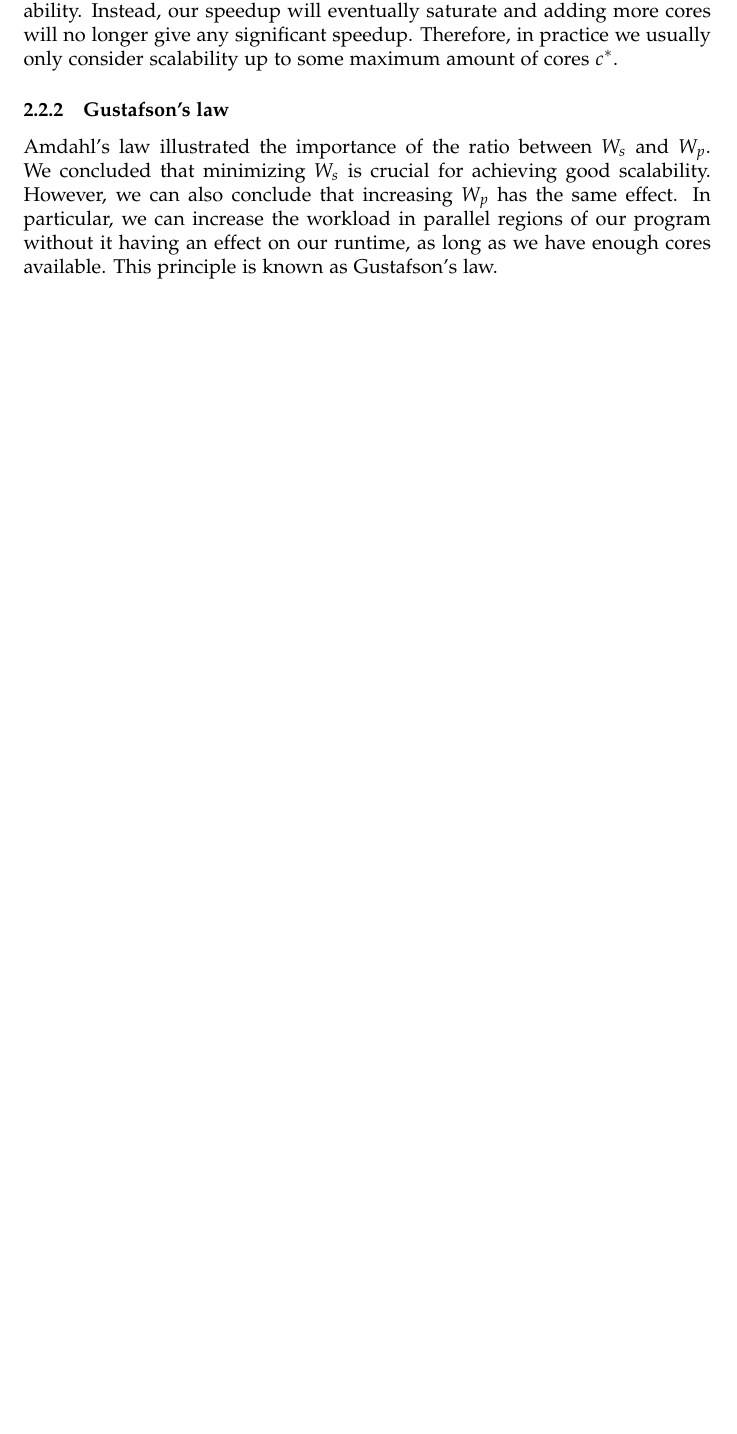
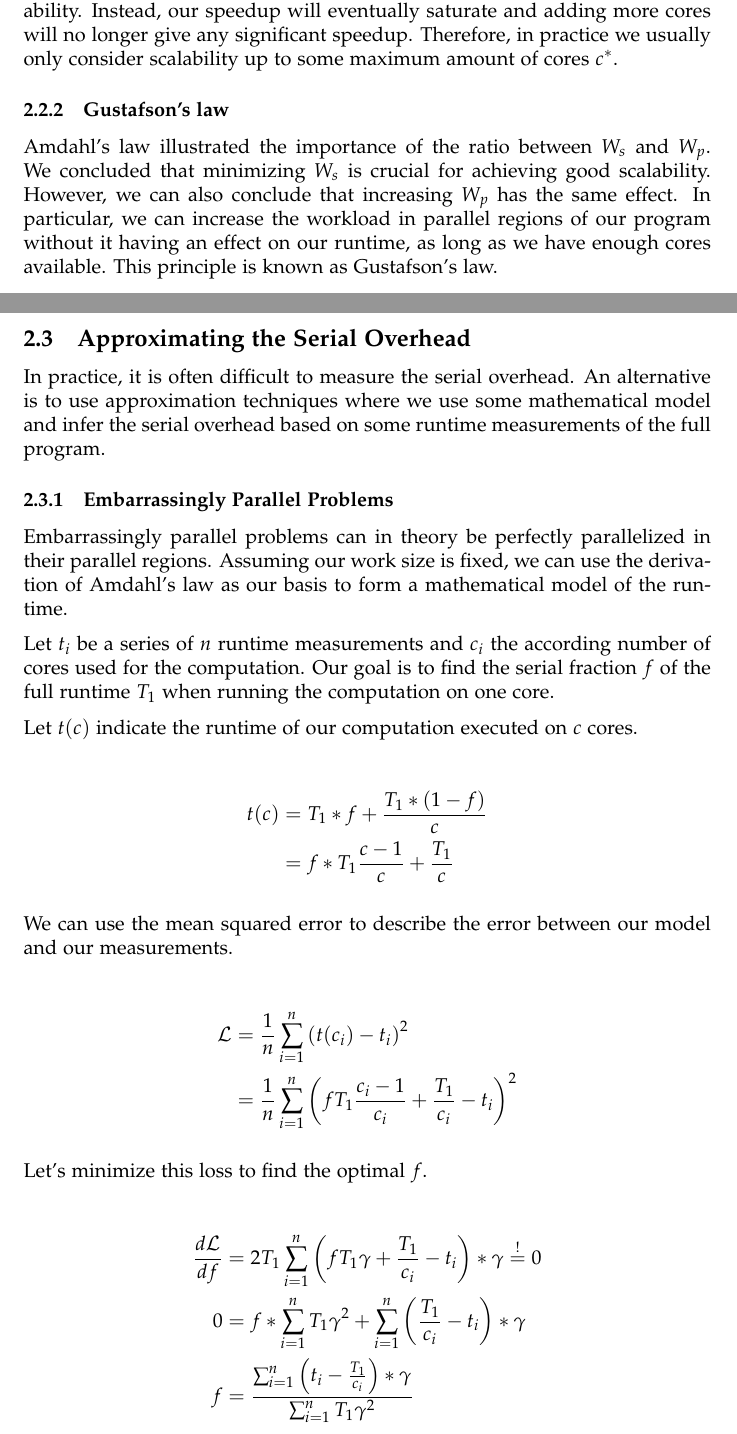
Before and after one commit to MeteoSwiss-APN/finch, a LaTeX document (docs/tex/main.tex, which reads docs/tex/pp_intro/approximation.tex): part of page 3 of 7 before the commit and two parts of pages 3 and 4 of 8 after it, the two joined at a grey line, cut so that both start at the same text, the shorter picture padded with empty space. Compiled offline with pdfLaTeX.

Commit message:
Serial approximation

```diff
--- /dev/null
+++ b/docs/tex/pp_intro/approximation.tex
@@ -0,0 +1,33 @@
+\subsection{Approximating the Serial Overhead}
+
+In practice, it is often difficult to measure the serial overhead.
+An alternative is to use approximation techniques where we use some mathematical model and infer the serial overhead based on some runtime measurements of the full program.
+
+\subsubsection{Embarrassingly Parallel Problems}
+
+Embarrassingly parallel problems can in theory be perfectly parallelized in their parallel regions. Assuming our work size is fixed, we can use the derivation of Amdahl's law as our basis to form a mathematical model of the runtime.
+
+Let $t_i$ be a series of $n$ runtime measurements and $c_i$ the according number of cores used for the computation.
+Our goal is to find the serial fraction $f$ of the full runtime $T_1$ when running the computation on one core.
+
+Let $t(c)$ indicate the runtime of our computation executed on $c$ cores.
+
+\begin{align*}
+    t(c) &= T_1 * f + \frac{T_1*(1-f)}{c}\\
+    &= f * T_1 \frac{c-1}{c} + \frac{T_1}{c}
+\end{align*}
+
+We can use the mean squared error to describe the error between our model and our measurements.
+
+\begin{align*}
+    \mathcal{L} &= \frac{1}{n} \sum_{i=1}^n \left(t(c_i) - t_i\right)^2\\
+    &= \frac{1}{n} \sum_{i=1}^n \left(f T_1 \frac{c_i-1}{c_i} + \frac{T_1}{c_i} - t_i\right)^2
+\end{align*}
+
+Let's minimize this loss to find the optimal $f$.
+
+\begin{align*}
+    \frac{d \mathcal{L}}{d f} &= 2T_1 \sum_{i=1}^n \left(f T_1 \gamma + \frac{T_1}{c_i} - t_i\right) * \gamma \overset{!}{=} 0\\
+    0 &= f * \sum_{i=1}^n T_1 \gamma^2 + \sum_{i=1}^n \left(\frac{T_1}{c_i} - t_i\right) * \gamma\\
+    f &= \frac{\sum_{i=1}^n \left(t_i - \frac{T_1}{c_i}\right) * \gamma}{\sum_{i=1}^n T_1 \gamma^2}
+\end{align*}
```
Also changed, not shown: docs/tex/pp_intro/bounds.tex (+1 -1 lines), docs/tex/pp_intro/section.tex (+1 -0 lines), docs/tex/refs.bib (+17 -0 lines), docs/tex/pp_intro/approximation.tex (5 more changed lines).
